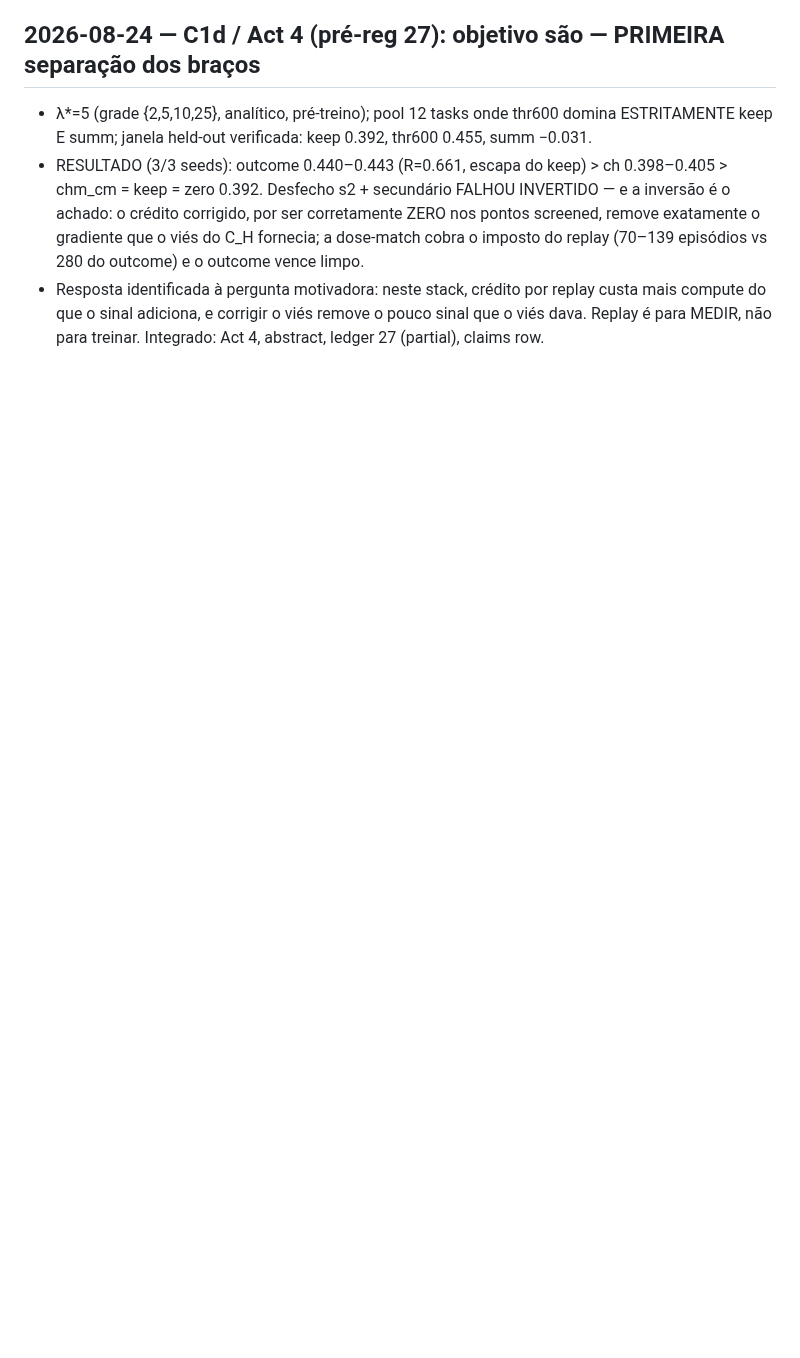
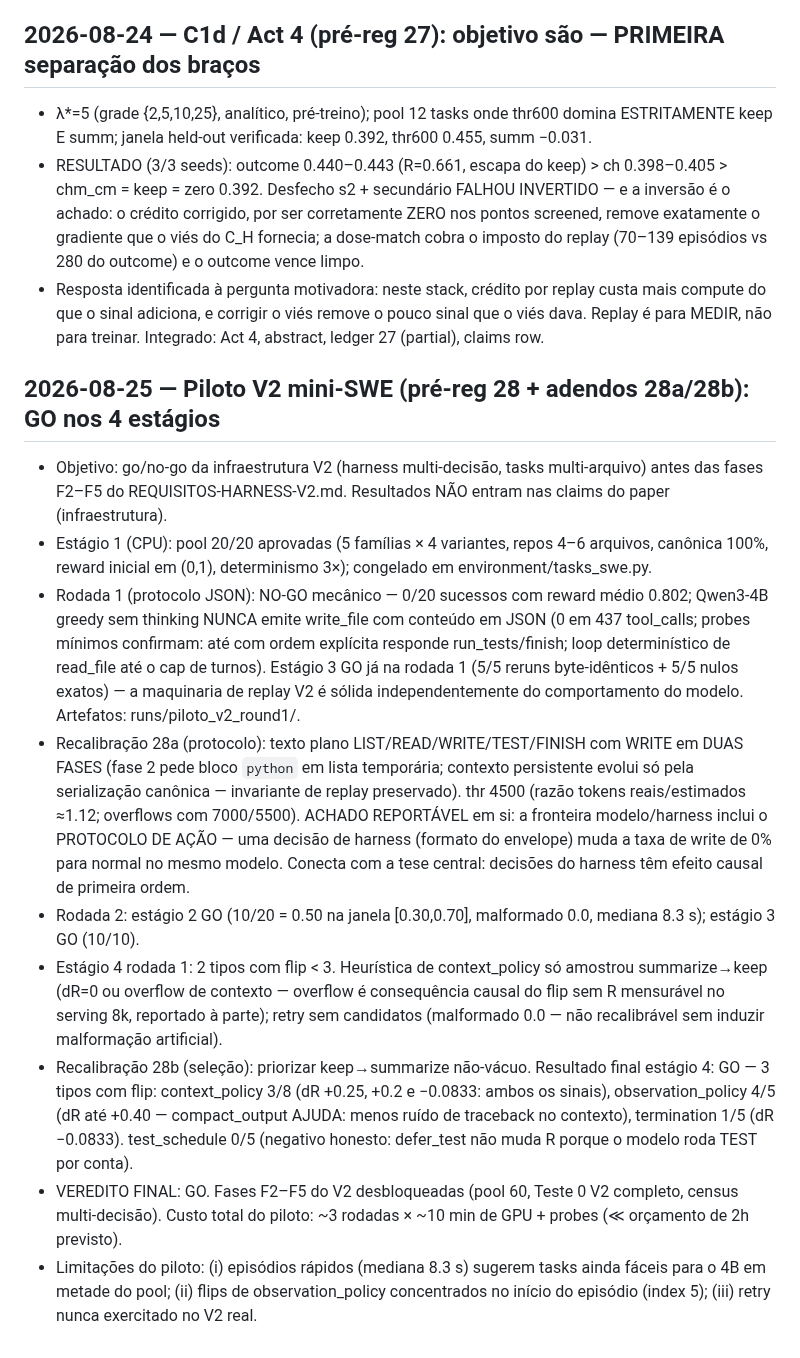
Before and after one commit to marcospaulo429/tcc, a Markdown page: DIARIO-EXPERIMENTAL.md, the part around the change. Rendered like a GitHub page; blank space fills up the shorter version.

Commit message:
exp: piloto V2 mini-SWE (pré-reg 28) — GO nos 4 estágios; artefatos rodadas 1-2 + diário

````diff
--- a/DIARIO-EXPERIMENTAL.md
+++ b/DIARIO-EXPERIMENTAL.md
@@ -878,3 +878,48 @@
   replay custa mais compute do que o sinal adiciona, e corrigir o viés
   remove o pouco sinal que o viés dava. Replay é para MEDIR, não para
   treinar. Integrado: Act 4, abstract, ledger 27 (partial), claims row.
+
+## 2026-08-25 — Piloto V2 mini-SWE (pré-reg 28 + adendos 28a/28b): GO nos 4 estágios
+- Objetivo: go/no-go da infraestrutura V2 (harness multi-decisão, tasks
+  multi-arquivo) antes das fases F2–F5 do REQUISITOS-HARNESS-V2.md.
+  Resultados NÃO entram nas claims do paper (infraestrutura).
+- Estágio 1 (CPU): pool 20/20 aprovadas (5 famílias × 4 variantes, repos
+  4–6 arquivos, canônica 100%, reward inicial em (0,1), determinismo 3×);
+  congelado em environment/tasks_swe.py.
+- Rodada 1 (protocolo JSON): NO-GO mecânico — 0/20 sucessos com reward
+  médio 0.802; Qwen3-4B greedy sem thinking NUNCA emite write_file com
+  conteúdo em JSON (0 em 437 tool_calls; probes mínimos confirmam: até com
+  ordem explícita responde run_tests/finish; loop determinístico de
+  read_file até o cap de turnos). Estágio 3 GO já na rodada 1 (5/5 reruns
+  byte-idênticos + 5/5 nulos exatos) — a maquinaria de replay V2 é sólida
+  independentemente do comportamento do modelo. Artefatos:
+  runs/piloto_v2_round1/.
+- Recalibração 28a (protocolo): texto plano LIST/READ/WRITE/TEST/FINISH
+  com WRITE em DUAS FASES (fase 2 pede bloco ```python``` em lista
+  temporária; contexto persistente evolui só pela serialização canônica —
+  invariante de replay preservado). thr 4500 (razão tokens reais/estimados
+  ≈1.12; overflows com 7000/5500). ACHADO REPORTÁVEL em si: a fronteira
+  modelo/harness inclui o PROTOCOLO DE AÇÃO — uma decisão de harness
+  (formato do envelope) muda a taxa de write de 0% para normal no mesmo
+  modelo. Conecta com a tese central: decisões do harness têm efeito
+  causal de primeira ordem.
+- Rodada 2: estágio 2 GO (10/20 = 0.50 na janela [0.30,0.70], malformado
+  0.0, mediana 8.3 s); estágio 3 GO (10/10).
+- Estágio 4 rodada 1: 2 tipos com flip < 3. Heurística de context_policy
+  só amostrou summarize→keep (dR=0 ou overflow de contexto — overflow é
+  consequência causal do flip sem R mensurável no serving 8k, reportado à
+  parte); retry sem candidatos (malformado 0.0 — não recalibrável sem
+  induzir malformação artificial).
+- Recalibração 28b (seleção): priorizar keep→summarize não-vácuo.
+  Resultado final estágio 4: GO — 3 tipos com flip: context_policy 3/8
+  (dR +0.25, +0.2 e −0.0833: ambos os sinais), observation_policy 4/5
+  (dR até +0.40 — compact_output AJUDA: menos ruído de traceback no
+  contexto), termination 1/5 (dR −0.0833). test_schedule 0/5 (negativo
+  honesto: defer_test não muda R porque o modelo roda TEST por conta).
+- VEREDITO FINAL: GO. Fases F2–F5 do V2 desbloqueadas (pool 60, Teste 0
+  V2 completo, census multi-decisão). Custo total do piloto: ~3 rodadas
+  × ~10 min de GPU + probes (≪ orçamento de 2h previsto).
+- Limitações do piloto: (i) episódios rápidos (mediana 8.3 s) sugerem
+  tasks ainda fáceis para o 4B em metade do pool; (ii) flips de
+  observation_policy concentrados no início do episódio (index 5);
+  (iii) retry nunca exercitado no V2 real.
````
